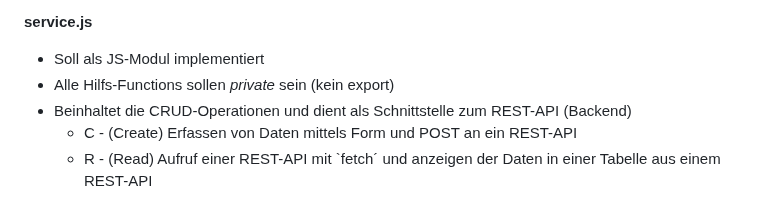
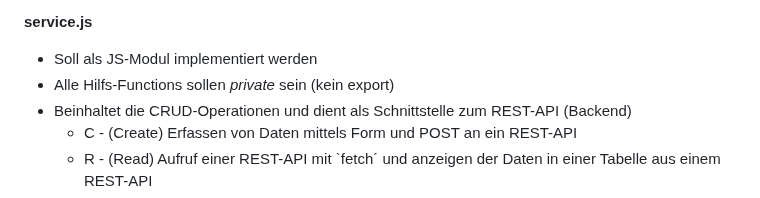
Before and after one commit to Die-Spengergasse/WMC_4BAIF_SS24, a Markdown page: slm/project-template/README.md, the part around the change. Drawn GitHub-style.

```diff
--- a/slm/project-template/README.md
+++ b/slm/project-template/README.md
@@ -61,7 +61,7 @@ flowchart TD
 - Die JSON-Daten vom Service sollen in Model-Klassen transferiert werden
 
 **service.js**
-- Soll als JS-Modul implementiert
+- Soll als JS-Modul implementiert werden
 - Alle Hilfs-Functions sollen _private_ sein (kein export)
 - Beinhaltet die CRUD-Operationen und dient als Schnittstelle zum REST-API (Backend)
   - C - (Create) Erfassen von Daten mittels Form und POST an ein REST-API
```
